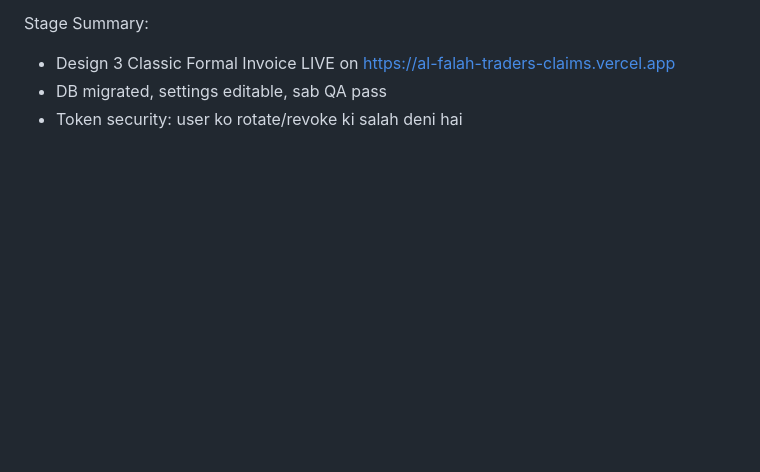
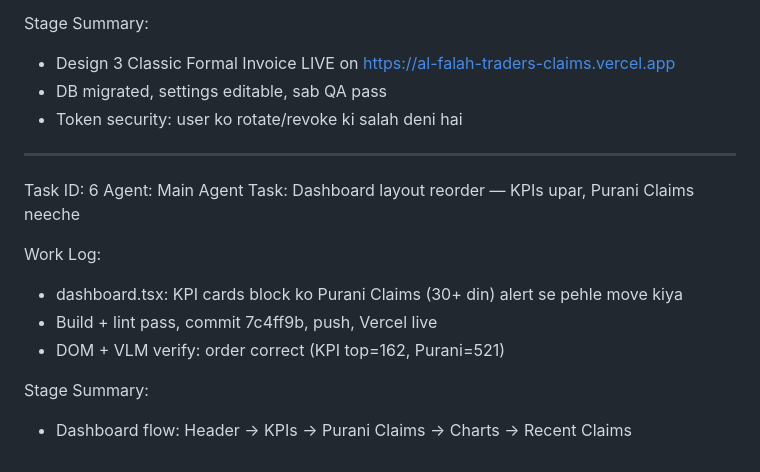
Before and after one commit to alfalahtraderkpr-png/al-falah-traders-claims, a Markdown page: worklog.md, the part around the change. Drawn GitHub-style; blank space fills up the shorter version.

Commit message:
Docs: worklog — dashboard reorder deploy verified

```diff
--- a/worklog.md
+++ b/worklog.md
@@ -208,3 +208,16 @@ Stage Summary:
 - Design 3 Classic Formal Invoice LIVE on https://al-falah-traders-claims.vercel.app
 - DB migrated, settings editable, sab QA pass
 - Token security: user ko rotate/revoke ki salah deni hai
+
+---
+Task ID: 6
+Agent: Main Agent
+Task: Dashboard layout reorder — KPIs upar, Purani Claims neeche
+
+Work Log:
+- dashboard.tsx: KPI cards block ko Purani Claims (30+ din) alert se pehle move kiya
+- Build + lint pass, commit 7c4ff9b, push, Vercel live
+- DOM + VLM verify: order correct (KPI top=162, Purani=521)
+
+Stage Summary:
+- Dashboard flow: Header → KPIs → Purani Claims → Charts → Recent Claims
```
